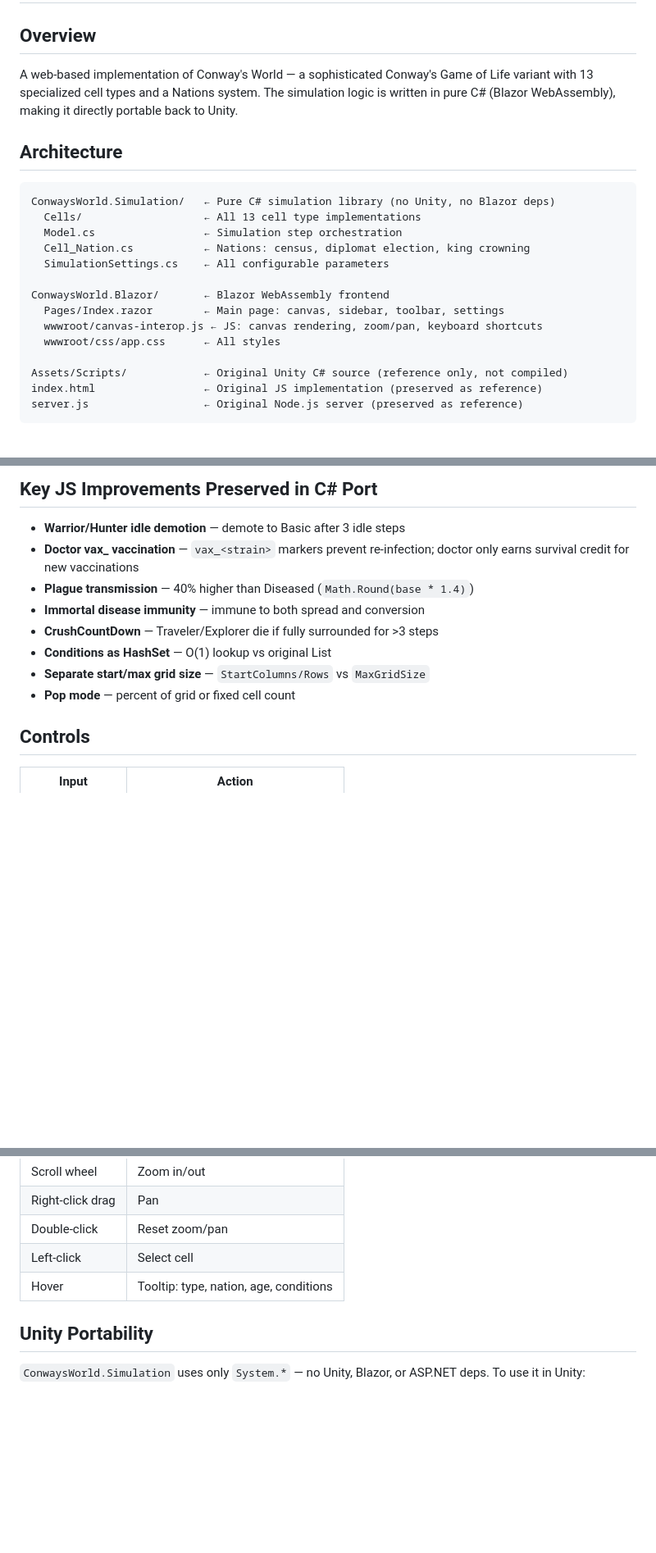
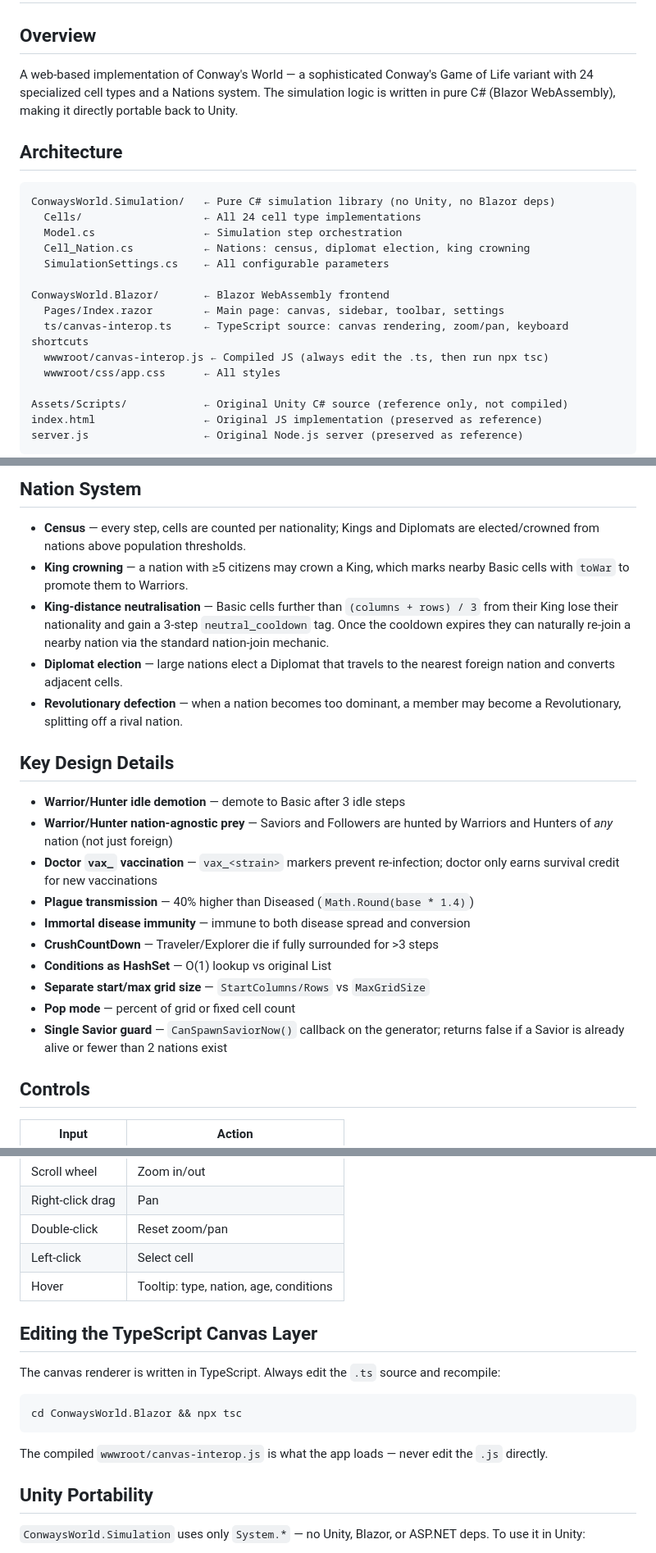
Before and after one commit to wellheup/ConwaysWorld, a Markdown page: replit.md, 3 parts joined by grey strips. Shown at 82% size. Drawn GitHub-style; blank space fills up the shorter version.

````diff
--- a/replit.md
+++ b/replit.md
@@ -2,20 +2,21 @@
 
 ## Overview
 
-A web-based implementation of Conway's World — a sophisticated Conway's Game of Life variant with 13 specialized cell types and a Nations system. The simulation logic is written in pure C# (Blazor WebAssembly), making it directly portable back to Unity.
+A web-based implementation of Conway's World — a sophisticated Conway's Game of Life variant with 24 specialized cell types and a Nations system. The simulation logic is written in pure C# (Blazor WebAssembly), making it directly portable back to Unity.
 
 ## Architecture
 
 ```
 ConwaysWorld.Simulation/   ← Pure C# simulation library (no Unity, no Blazor deps)
-  Cells/                   ← All 13 cell type implementations
+  Cells/                   ← All 24 cell type implementations
   Model.cs                 ← Simulation step orchestration
   Cell_Nation.cs           ← Nations: census, diplomat election, king crowning
   SimulationSettings.cs    ← All configurable parameters
 
 ConwaysWorld.Blazor/       ← Blazor WebAssembly frontend
   Pages/Index.razor        ← Main page: canvas, sidebar, toolbar, settings
-  wwwroot/canvas-interop.js ← JS: canvas rendering, zoom/pan, keyboard shortcuts
+  ts/canvas-interop.ts     ← TypeScript source: canvas rendering, zoom/pan, keyboard shortcuts
+  wwwroot/canvas-interop.js ← Compiled JS (always edit the .ts, then run npx tsc)
   wwwroot/css/app.css      ← All styles
 
 Assets/Scripts/            ← Original Unity C# source (reference only, not compiled)
@@ -52,14 +65,24 @@ Or just use the **Start application** workflow in Replit.
 
-## Key JS Improvements Preserved in C# Port
+## Nation System
+
+- **Census** — every step, cells are counted per nationality; Kings and Diplomats are elected/crowned from nations above population thresholds.
+- **King crowning** — a nation with ≥5 citizens may crown a King, which marks nearby Basic cells with `toWar` to promote them to Warriors.
+- **King-distance neutralisation** — Basic cells further than `(columns + rows) / 3` from their King lose their nationality and gain a 3-step `neutral_cooldown` tag. Once the cooldown expires they can naturally re-join a nearby nation via the standard nation-join mechanic.
+- **Diplomat election** — large nations elect a Diplomat that travels to the nearest foreign nation and converts adjacent cells.
+- **Revolutionary defection** — when a nation becomes too dominant, a member may become a Revolutionary, splitting off a rival nation.
+
+## Key Design Details
 
 - **Warrior/Hunter idle demotion** — demote to Basic after 3 idle steps
-- **Doctor vax_ vaccination** — `vax_<strain>` markers prevent re-infection; doctor only earns survival credit for new vaccinations
+- **Warrior/Hunter nation-agnostic prey** — Saviors and Followers are hunted by Warriors and Hunters of *any* nation (not just foreign)
+- **Doctor `vax_` vaccination** — `vax_<strain>` markers prevent re-infection; doctor only earns survival credit for new vaccinations
 - **Plague transmission** — 40% higher than Diseased (`Math.Round(base * 1.4)`)
-- **Immortal disease immunity** — immune to both spread and conversion
+- **Immortal disease immunity** — immune to both disease spread and conversion
 - **CrushCountDown** — Traveler/Explorer die if fully surrounded for >3 steps
 - **Conditions as HashSet** — O(1) lookup vs original List
 - **Separate start/max grid size** — `StartColumns/Rows` vs `MaxGridSize`
 - **Pop mode** — percent of grid or fixed cell count
+- **Single Savior guard** — `CanSpawnSaviorNow()` callback on the generator; returns false if a Savior is already alive or fewer than 2 nations exist
 
 ## Controls
 
@@ -72,6 +95,16 @@ Or just use the **Start application** workflow in Replit.
 | Double-click | Reset zoom/pan |
 | Left-click | Select cell |
 | Hover | Tooltip: type, nation, age, conditions |
+
+## Editing the TypeScript Canvas Layer
+
+The canvas renderer is written in TypeScript. Always edit the `.ts` source and recompile:
+
+```
+cd ConwaysWorld.Blazor && npx tsc
+```
+
+The compiled `wwwroot/canvas-interop.js` is what the app loads — never edit the `.js` directly.
 
 ## Unity Portability
 
````
Also changed, not shown: other parts of replit.md (+26 -14 lines).
